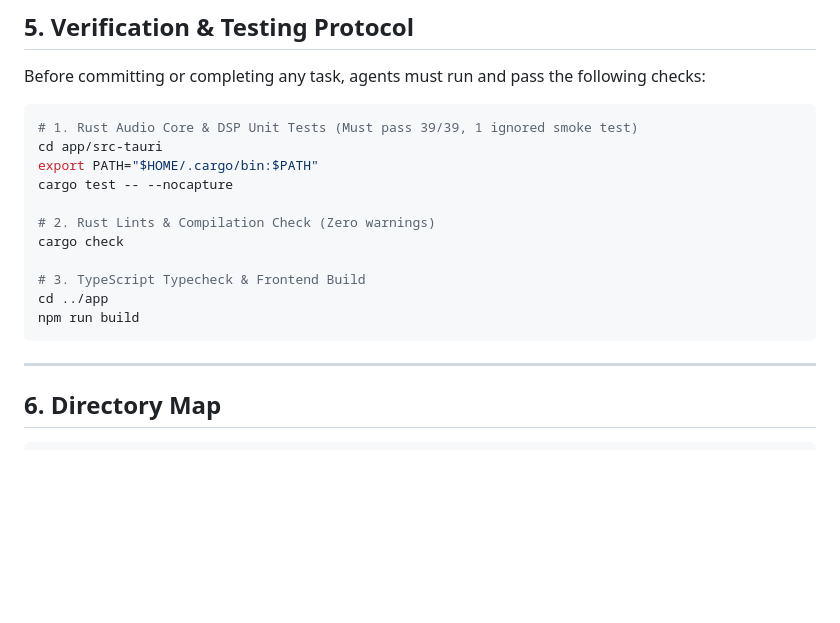
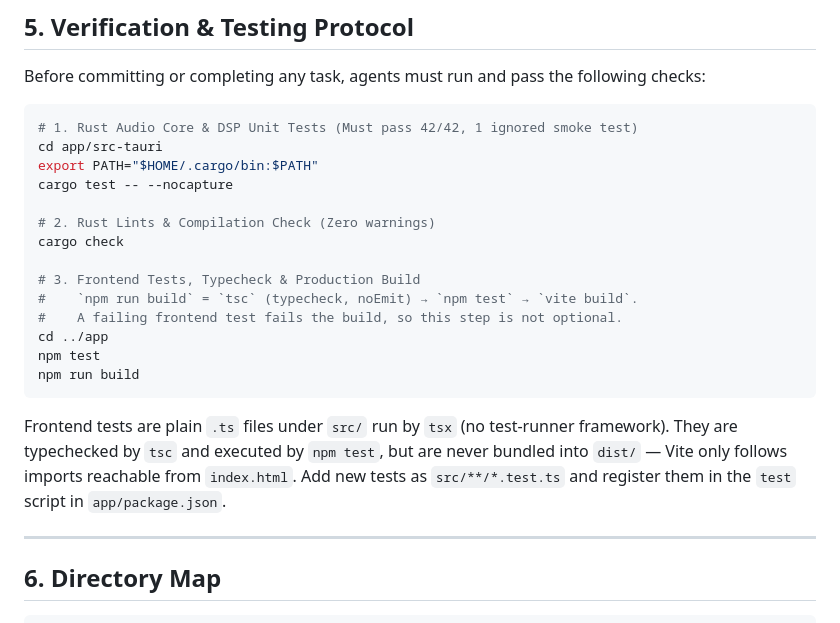
Before and after one commit to schrab/misima-hybrid-player, a Markdown page: agents.md, the part around the change. Rendered like a GitHub page; blank space fills up the shorter version.

Commit message:
docs: cover the frontend test step in the verification protocol
Follow-up to 7cbd9b1, which described this change in its message but
could not stage it: git tracks this file as `agents.md` and the
`AGENTS.md` pathspec matched nothing in the index on a case-insensitive
filesystem.

- note that `npm run build` now runs the frontend tests, so the step is
  not optional, and that a failing test fails the build
- record how tests are structured (plain .ts under src/, run by tsx,
  no test-runner framework) and how to add more
- correct the stale Rust suite count: 42 passed, 1 ignored (was 39/39)

````diff
--- a/agents.md
+++ b/agents.md
@@ -144,7 +144,7 @@ The player is designed for cross-platform deployment. Agents must verify platfor
 Before committing or completing any task, agents must run and pass the following checks:
 
 ```bash
-# 1. Rust Audio Core & DSP Unit Tests (Must pass 39/39, 1 ignored smoke test)
+# 1. Rust Audio Core & DSP Unit Tests (Must pass 42/42, 1 ignored smoke test)
 cd app/src-tauri
 export PATH="$HOME/.cargo/bin:$PATH"
 cargo test -- --nocapture
@@ -152,10 +152,19 @@ cargo test -- --nocapture
 # 2. Rust Lints & Compilation Check (Zero warnings)
 cargo check
 
-# 3. TypeScript Typecheck & Frontend Build
+# 3. Frontend Tests, Typecheck & Production Build
+#    `npm run build` = `tsc` (typecheck, noEmit) → `npm test` → `vite build`.
+#    A failing frontend test fails the build, so this step is not optional.
 cd ../app
+npm test
 npm run build
 ```
+
+Frontend tests are plain `.ts` files under `src/` run by `tsx` (no test-runner
+framework). They are typechecked by `tsc` and executed by `npm test`, but are
+never bundled into `dist/` — Vite only follows imports reachable from
+`index.html`. Add new tests as `src/**/*.test.ts` and register them in the
+`test` script in `app/package.json`.
 
 ---
 
````
